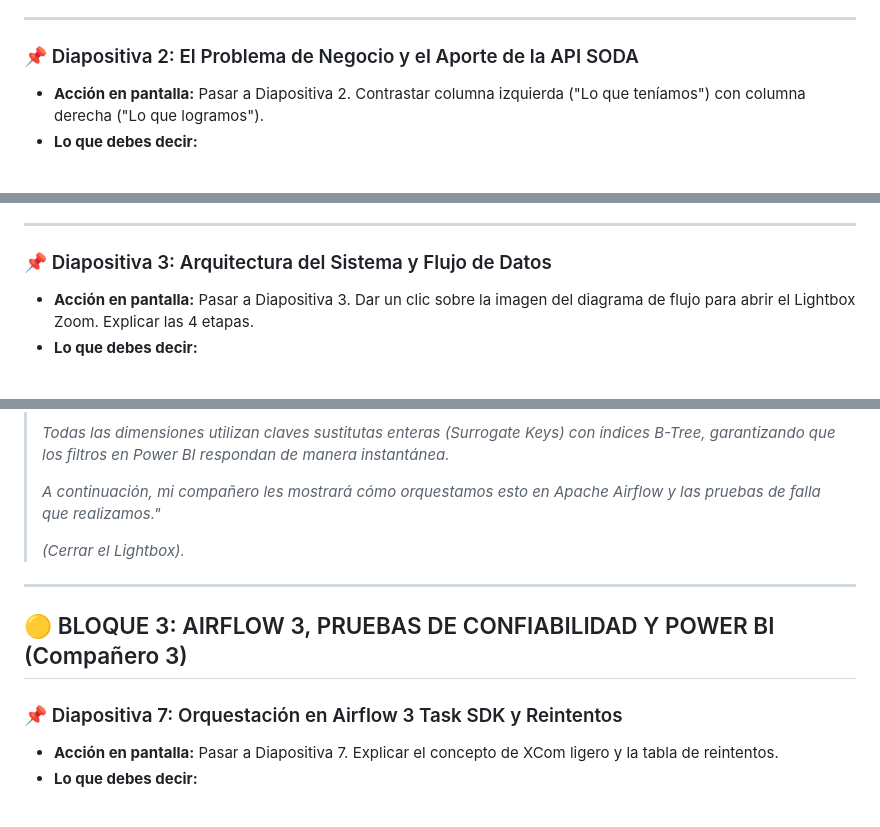
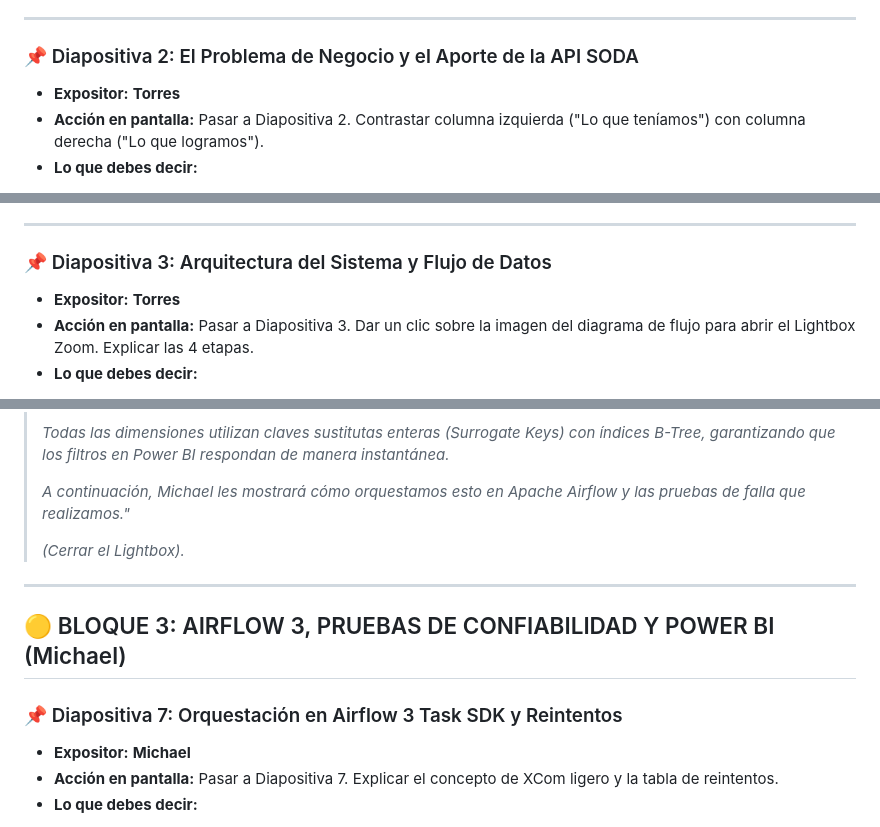
Before and after one commit to Macowli-0611/Proyecto_etl_c2, a Markdown page: docs/GUION_SUSTENTACION_PROYECTO2.md, 3 parts joined by grey strips. GitHub-like rendering.

```diff
--- a/docs/GUION_SUSTENTACION_PROYECTO2.md
+++ b/docs/GUION_SUSTENTACION_PROYECTO2.md
@@ -43,6 +44,7 @@
 ---
 
 ### 📌 Diapositiva 2: El Problema de Negocio y el Aporte de la API SODA
+* **Expositor:** **Torres**
 * **Acción en pantalla:** Pasar a Diapositiva 2. Contrastar columna izquierda ("Lo que teníamos") con columna derecha ("Lo que logramos").
 * **Lo que debes decir:**
 > *"En la primera entrega analizamos únicamente los datos de la Policía Nacional. Sabíamos con exactitud dónde, cuándo y con qué frecuencia ocurrían las agresiones. Sin embargo, teníamos una limitación analítica de fondo: saber que un municipio tiene 500 denuncias al año no nos decía si el Estado tenía capacidad instalada para proteger a esas personas o si las comisarías estaban colapsadas.*
@@ -54,6 +56,7 @@
 ---
 
 ### 📌 Diapositiva 3: Arquitectura del Sistema y Flujo de Datos
+* **Expositor:** **Torres**
 * **Acción en pantalla:** Pasar a Diapositiva 3. Dar un clic sobre la imagen del diagrama de flujo para abrir el Lightbox Zoom. Explicar las 4 etapas.
 * **Lo que debes decir:**
 > *(Con el diagrama ampliado)*: *"Nuestra arquitectura está diseñada bajo un principio modular y desacoplado de cuatro etapas:*
@@ -116,15 +122,16 @@
 >
 > *Todas las dimensiones utilizan claves sustitutas enteras (Surrogate Keys) con índices B-Tree, garantizando que los filtros en Power BI respondan de manera instantánea.*
 >
-> *A continuación, mi compañero les mostrará cómo orquestamos esto en Apache Airflow y las pruebas de falla que realizamos."*
+> *A continuación, Michael les mostrará cómo orquestamos esto en Apache Airflow y las pruebas de falla que realizamos."*
 >
 > *(Cerrar el Lightbox).*
 
 ---
 
-## 🟡 BLOQUE 3: AIRFLOW 3, PRUEBAS DE CONFIABILIDAD Y POWER BI (Compañero 3)
+## 🟡 BLOQUE 3: AIRFLOW 3, PRUEBAS DE CONFIABILIDAD Y POWER BI (Michael)
 
 ### 📌 Diapositiva 7: Orquestación en Airflow 3 Task SDK y Reintentos
+* **Expositor:** **Michael**
 * **Acción en pantalla:** Pasar a Diapositiva 7. Explicar el concepto de XCom ligero y la tabla de reintentos.
 * **Lo que debes decir:**
 > *"El pipeline completo está orquestado con Apache Airflow 3 utilizando el Task SDK moderno con decoradores @dag y @task, sin código deprecado.*
```
Also changed, not shown: other parts of docs/GUION_SUSTENTACION_PROYECTO2.md (+26 -17 lines).
